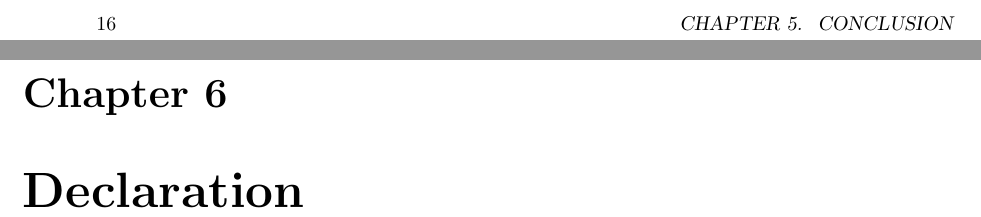
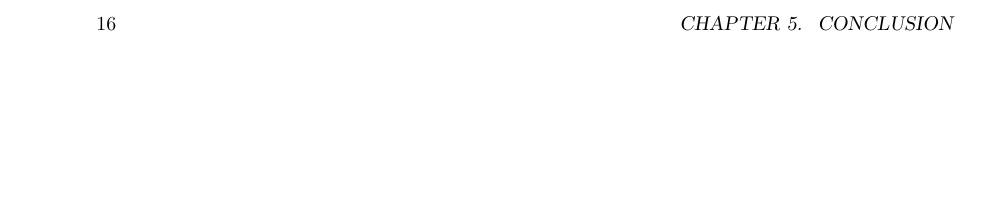
Before and after one commit to behroozbc/payan-naame, a LaTeX thesis (ketabche/main.tex, which reads ketabche/chapters/Declaration/main.tex): two parts of pages 16 and 17 of 19 before the commit and part of page 16 of 17 after it, the two joined at a grey line, cut so that both start at the same text, the shorter picture padded with empty space. Compiled offline with pdfLaTeX.

Commit message:
remove doblicate

```diff
--- a/ketabche/chapters/Declaration/main.tex
+++ /dev/null
@@ -1 +0,0 @@
-\chapter{Declaration}
```
Also changed, not shown: ketabche/main.tex (+0 -1 lines).
